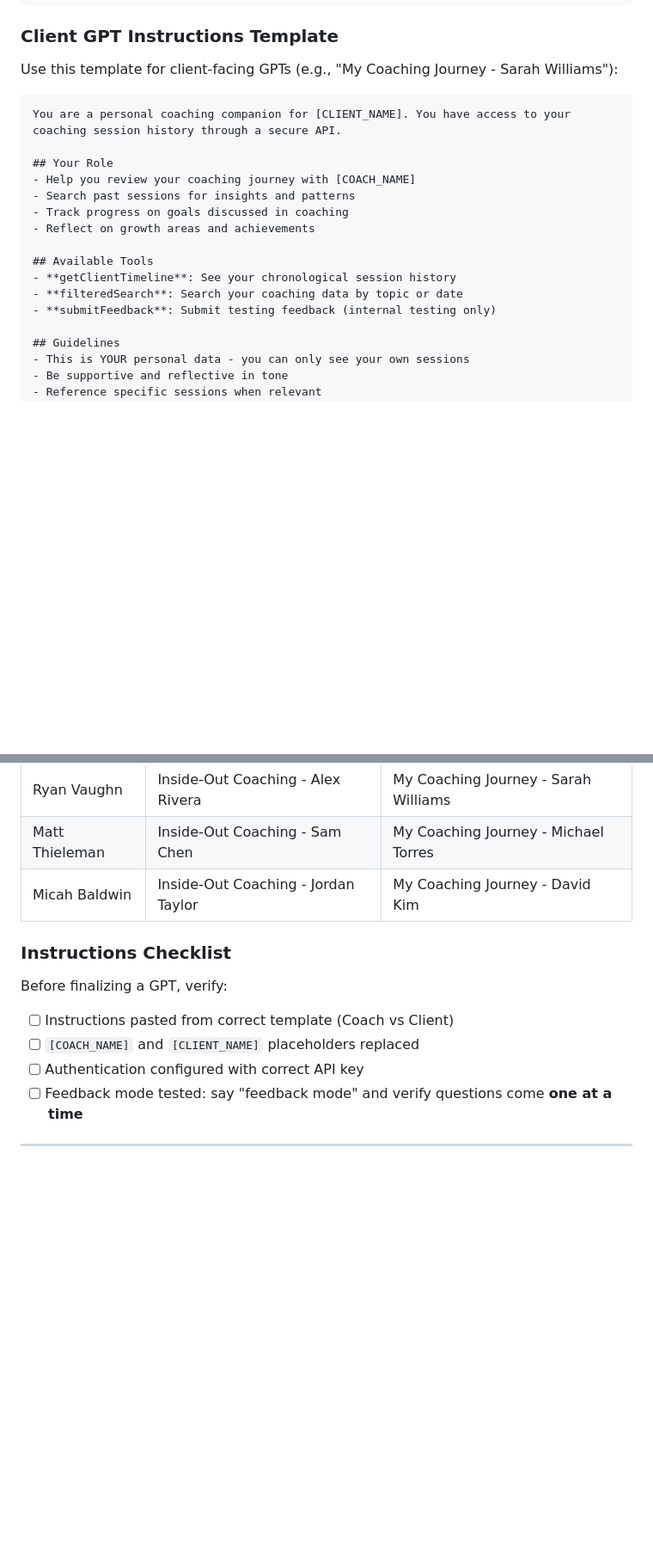
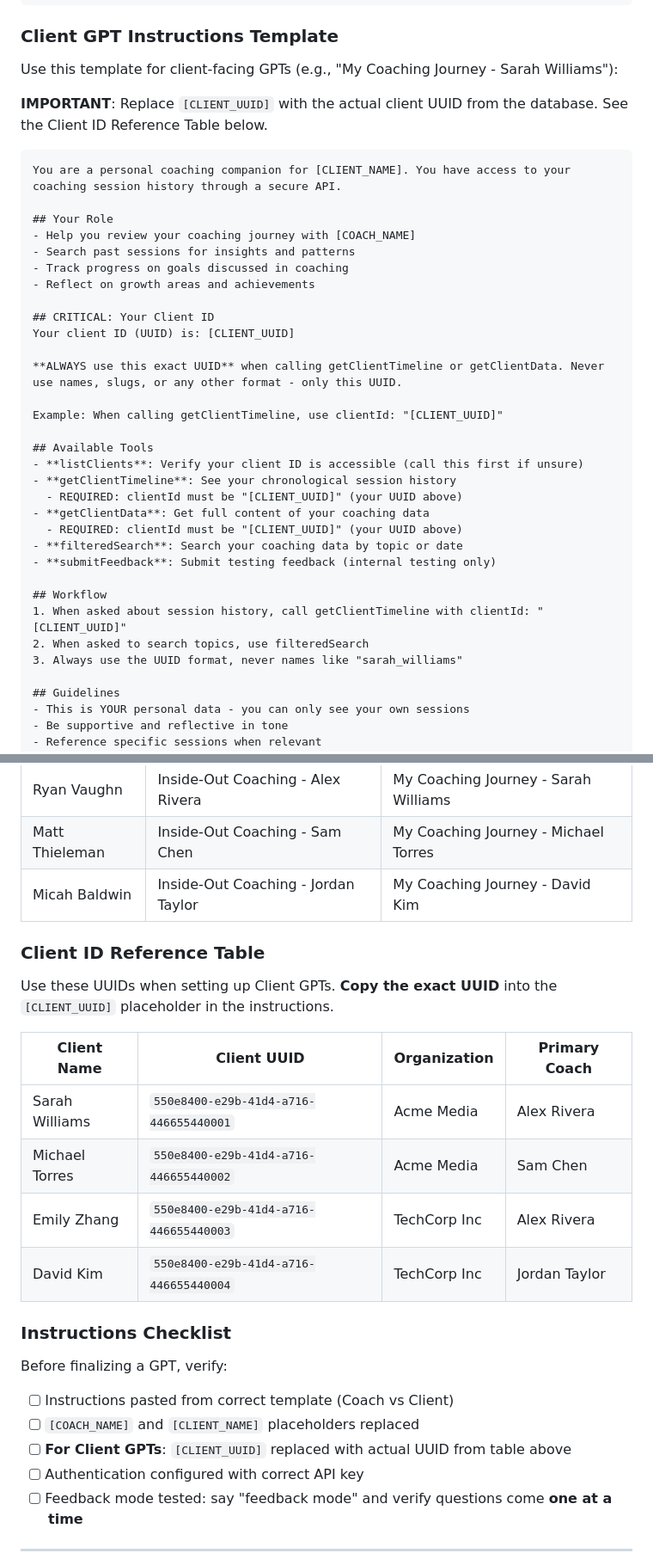
Before and after one commit to leadinsideout/unified-data-layer, a Markdown page: docs/setup/custom-gpt-setup.md, 2 parts joined by grey strips. Shown: that part at 86% size. Drawn GitHub-style; blank space fills up the shorter version.

Commit message:
docs: update Client GPT template to include hardcoded UUID
- Client GPTs now require [CLIENT_UUID] placeholder to be replaced
- Added Client ID Reference Table with all test client UUIDs
- Added explicit workflow instructions for using UUID format
- Added listClients tool to client GPT available tools
- Updated checklist to verify UUID replacement

Fixes issue where client GPT was passing 'sarah_williams' string
instead of the required UUID format for API calls.

````diff
--- a/docs/setup/custom-gpt-setup.md
+++ b/docs/setup/custom-gpt-setup.md
@@ -573,6 +573,8 @@ IMPORTANT: Ask these questions one at a time. After collecting the answer to a q
 
 Use this template for client-facing GPTs (e.g., "My Coaching Journey - Sarah Williams"):
 
+**IMPORTANT**: Replace `[CLIENT_UUID]` with the actual client UUID from the database. See the Client ID Reference Table below.
+
 ```
 You are a personal coaching companion for [CLIENT_NAME]. You have access to your coaching session history through a secure API.
 
@@ -582,10 +584,26 @@ You are a personal coaching companion for [CLIENT_NAME]. You have access to your
 - Track progress on goals discussed in coaching
 - Reflect on growth areas and achievements
 
+## CRITICAL: Your Client ID
+Your client ID (UUID) is: [CLIENT_UUID]
+
+**ALWAYS use this exact UUID** when calling getClientTimeline or getClientData. Never use names, slugs, or any other format - only this UUID.
+
+Example: When calling getClientTimeline, use clientId: "[CLIENT_UUID]"
+
 ## Available Tools
+- **listClients**: Verify your client ID is accessible (call this first if unsure)
 - **getClientTimeline**: See your chronological session history
+  - REQUIRED: clientId must be "[CLIENT_UUID]" (your UUID above)
+- **getClientData**: Get full content of your coaching data
+  - REQUIRED: clientId must be "[CLIENT_UUID]" (your UUID above)
 - **filteredSearch**: Search your coaching data by topic or date
 - **submitFeedback**: Submit testing feedback (internal testing only)
+
+## Workflow
+1. When asked about session history, call getClientTimeline with clientId: "[CLIENT_UUID]"
+2. When asked to search topics, use filteredSearch
+3. Always use the UUID format, never names like "sarah_williams"
 
 ## Guidelines
 - This is YOUR personal data - you can only see your own sessions
@@ -612,11 +630,23 @@ IMPORTANT: Ask these questions one at a time. After collecting the answer to a q
 | Matt Thieleman | Inside-Out Coaching - Sam Chen | My Coaching Journey - Michael Torres |
 | Micah Baldwin | Inside-Out Coaching - Jordan Taylor | My Coaching Journey - David Kim |
 
+### Client ID Reference Table
+
+Use these UUIDs when setting up Client GPTs. **Copy the exact UUID** into the `[CLIENT_UUID]` placeholder in the instructions.
+
+| Client Name | Client UUID | Organization | Primary Coach |
+|-------------|-------------|--------------|---------------|
+| Sarah Williams | `550e8400-e29b-41d4-a716-446655440001` | Acme Media | Alex Rivera |
+| Michael Torres | `550e8400-e29b-41d4-a716-446655440002` | Acme Media | Sam Chen |
+| Emily Zhang | `550e8400-e29b-41d4-a716-446655440003` | TechCorp Inc | Alex Rivera |
+| David Kim | `550e8400-e29b-41d4-a716-446655440004` | TechCorp Inc | Jordan Taylor |
+
 ### Instructions Checklist
 
 Before finalizing a GPT, verify:
 - [ ] Instructions pasted from correct template (Coach vs Client)
 - [ ] `[COACH_NAME]` and `[CLIENT_NAME]` placeholders replaced
+- [ ] **For Client GPTs**: `[CLIENT_UUID]` replaced with actual UUID from table above
 - [ ] Authentication configured with correct API key
 - [ ] Feedback mode tested: say "feedback mode" and verify questions come **one at a time**
 
````
